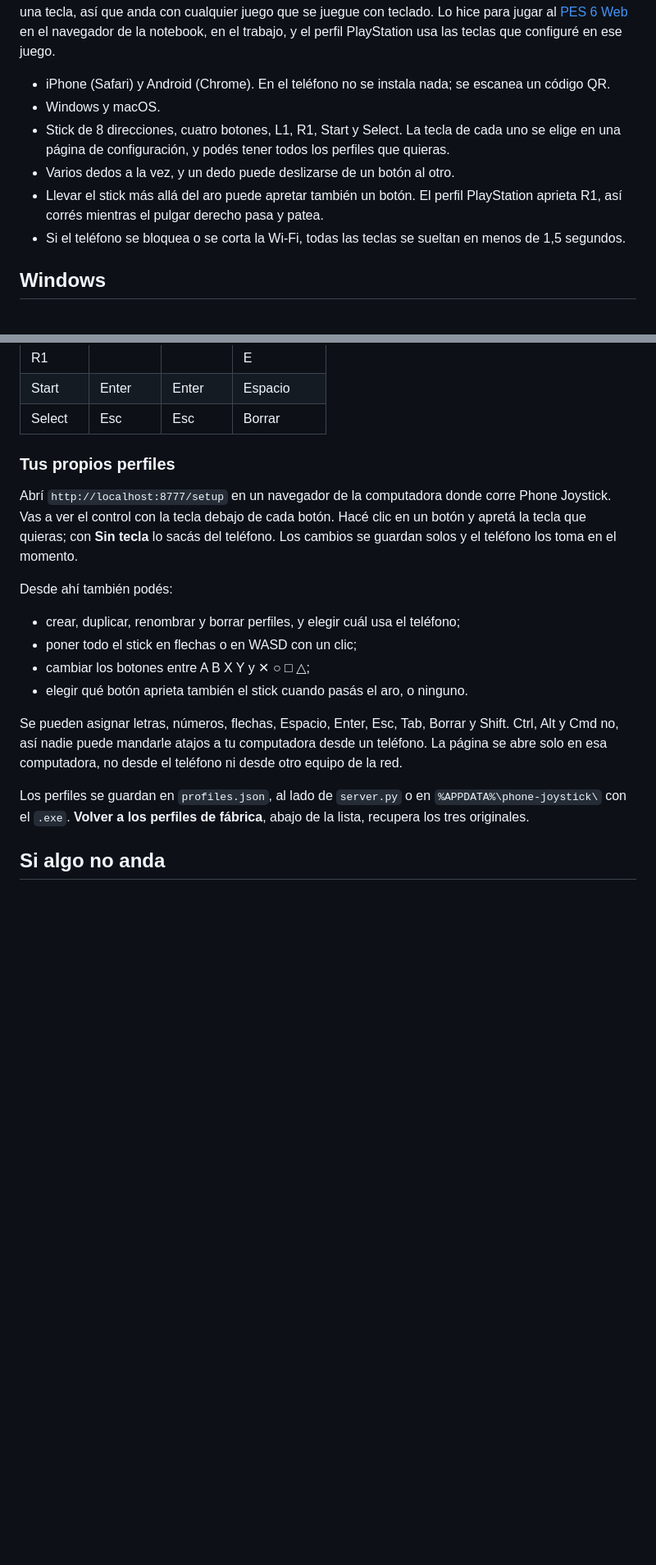
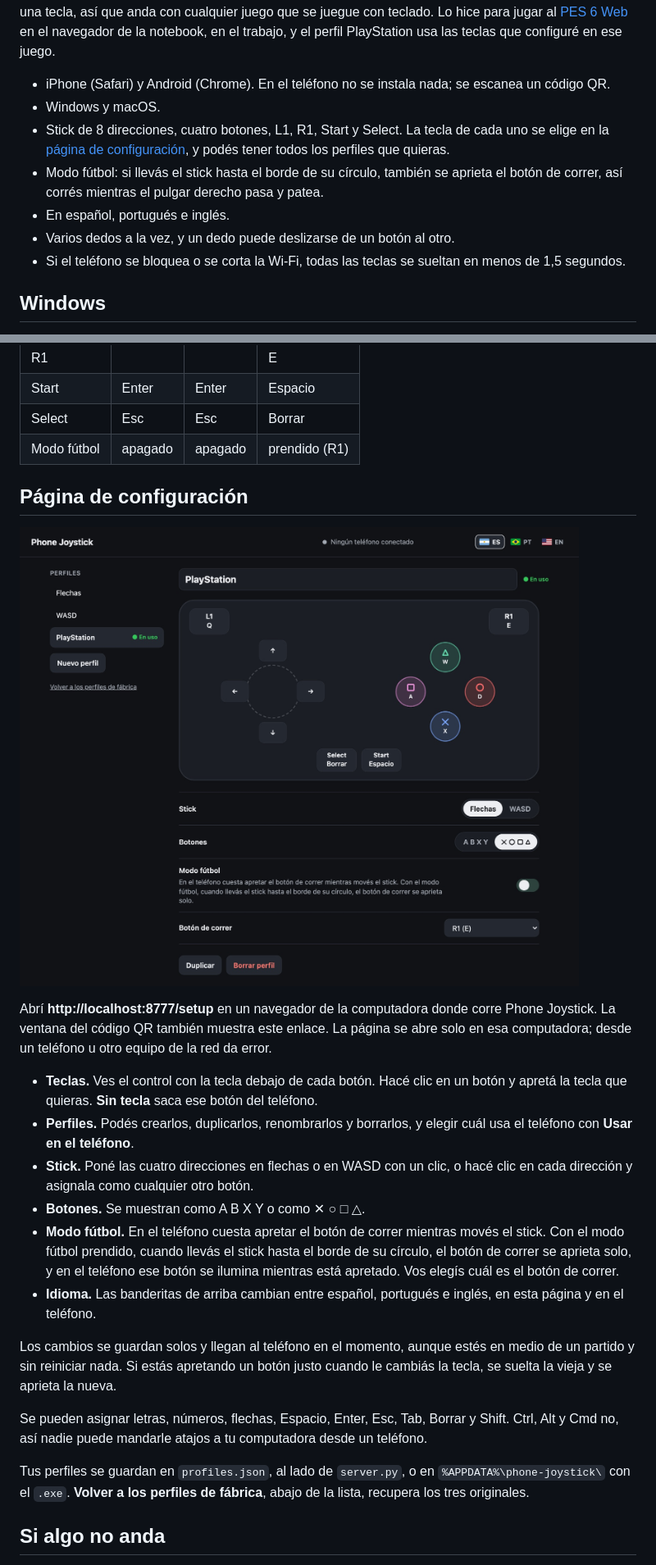
Before and after one commit to aerodiduch/phone-joystick, a Markdown page: README.es.md, 2 parts joined by grey strips. Shown: that part at 82% size. GitHub-like rendering; pictures changed too: docs/setup-es.jpg (added); blank space fills up the shorter version.

Commit message:
docs: setup page guide in English, Spanish and Portuguese

```diff
--- a/README.es.md
+++ b/README.es.md
@@ -10,9 +10,10 @@ Phone Joystick convierte tu teléfono en un joystick para tu notebook. Está pen
 
 - iPhone (Safari) y Android (Chrome). En el teléfono no se instala nada; se escanea un código QR.
 - Windows y macOS.
-- Stick de 8 direcciones, cuatro botones, L1, R1, Start y Select. La tecla de cada uno se elige en una página de configuración, y podés tener todos los perfiles que quieras.
+- Stick de 8 direcciones, cuatro botones, L1, R1, Start y Select. La tecla de cada uno se elige en la [página de configuración](#página-de-configuración), y podés tener todos los perfiles que quieras.
+- Modo fútbol: si llevás el stick hasta el borde de su círculo, también se aprieta el botón de correr, así corrés mientras el pulgar derecho pasa y patea.
+- En español, portugués e inglés.
 - Varios dedos a la vez, y un dedo puede deslizarse de un botón al otro.
-- Llevar el stick más allá del aro puede apretar también un botón. El perfil PlayStation aprieta R1, así corrés mientras el pulgar derecho pasa y patea.
 - Si el teléfono se bloquea o se corta la Wi-Fi, todas las teclas se sueltan en menos de 1,5 segundos.
 
 ## Windows
@@ -52,21 +54,26 @@ Estos tres vienen de fábrica. El perfil se cambia desde el teléfono y la compu
 | R1 | | | E |
 | Start | Enter | Enter | Espacio |
 | Select | Esc | Esc | Borrar |
+| Modo fútbol | apagado | apagado | prendido (R1) |
 
-### Tus propios perfiles
+## Página de configuración
 
-Abrí `http://localhost:8777/setup` en un navegador de la computadora donde corre Phone Joystick. Vas a ver el control con la tecla debajo de cada botón. Hacé clic en un botón y apretá la tecla que quieras; con **Sin tecla** lo sacás del teléfono. Los cambios se guardan solos y el teléfono los toma en el momento.
+![La página de configuración](docs/setup-es.jpg)
 
-Desde ahí también podés:
+Abrí **http://localhost:8777/setup** en un navegador de la computadora donde corre Phone Joystick. La ventana del código QR también muestra este enlace. La página se abre solo en esa computadora; desde un teléfono u otro equipo de la red da error.
 
-- crear, duplicar, renombrar y borrar perfiles, y elegir cuál usa el teléfono;
-- poner todo el stick en flechas o en WASD con un clic;
-- cambiar los botones entre A B X Y y ✕ ○ □ △;
-- elegir qué botón aprieta también el stick cuando pasás el aro, o ninguno.
+- **Teclas.** Ves el control con la tecla debajo de cada botón. Hacé clic en un botón y apretá la tecla que quieras. **Sin tecla** saca ese botón del teléfono.
+- **Perfiles.** Podés crearlos, duplicarlos, renombrarlos y borrarlos, y elegir cuál usa el teléfono con **Usar en el teléfono**.
+- **Stick.** Poné las cuatro direcciones en flechas o en WASD con un clic, o hacé clic en cada dirección y asignala como cualquier otro botón.
+- **Botones.** Se muestran como A B X Y o como ✕ ○ □ △.
+- **Modo fútbol.** En el teléfono cuesta apretar el botón de correr mientras movés el stick. Con el modo fútbol prendido, cuando llevás el stick hasta el borde de su círculo, el botón de correr se aprieta solo, y en el teléfono ese botón se ilumina mientras está apretado. Vos elegís cuál es el botón de correr.
+- **Idioma.** Las banderitas de arriba cambian entre español, portugués e inglés, en esta página y en el teléfono.
 
-Se pueden asignar letras, números, flechas, Espacio, Enter, Esc, Tab, Borrar y Shift. Ctrl, Alt y Cmd no, así nadie puede mandarle atajos a tu computadora desde un teléfono. La página se abre solo en esa computadora, no desde el teléfono ni desde otro equipo de la red.
+Los cambios se guardan solos y llegan al teléfono en el momento, aunque estés en medio de un partido y sin reiniciar nada. Si estás apretando un botón justo cuando le cambiás la tecla, se suelta la vieja y se aprieta la nueva.
 
-Los perfiles se guardan en `profiles.json`, al lado de `server.py` o en `%APPDATA%\phone-joystick\` con el `.exe`. **Volver a los perfiles de fábrica**, abajo de la lista, recupera los tres originales.
+Se pueden asignar letras, números, flechas, Espacio, Enter, Esc, Tab, Borrar y Shift. Ctrl, Alt y Cmd no, así nadie puede mandarle atajos a tu computadora desde un teléfono.
+
+Tus perfiles se guardan en `profiles.json`, al lado de `server.py`, o en `%APPDATA%\phone-joystick\` con el `.exe`. **Volver a los perfiles de fábrica**, abajo de la lista, recupera los tres originales.
 
 ## Si algo no anda
 
```
Also changed, not shown: other parts of README.es.md (+5 -4 lines), README.md (+21 -14 lines), README.pt.md (added, +106 -0 lines), docs/setup-en.jpg (added), docs/setup-pt.jpg (added), 2 other files.
